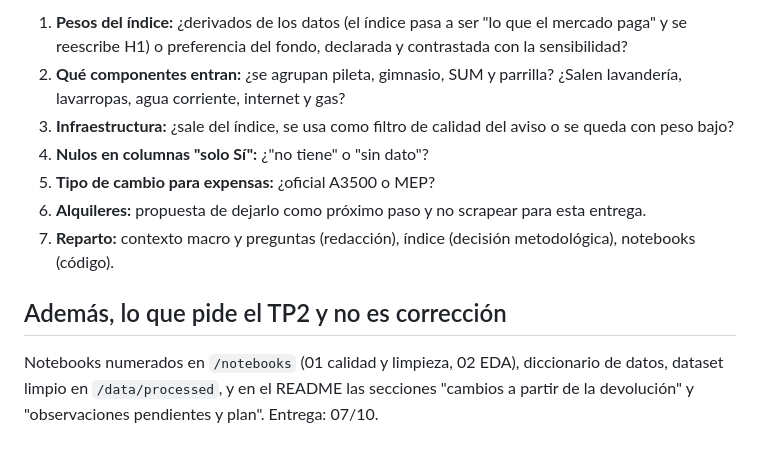
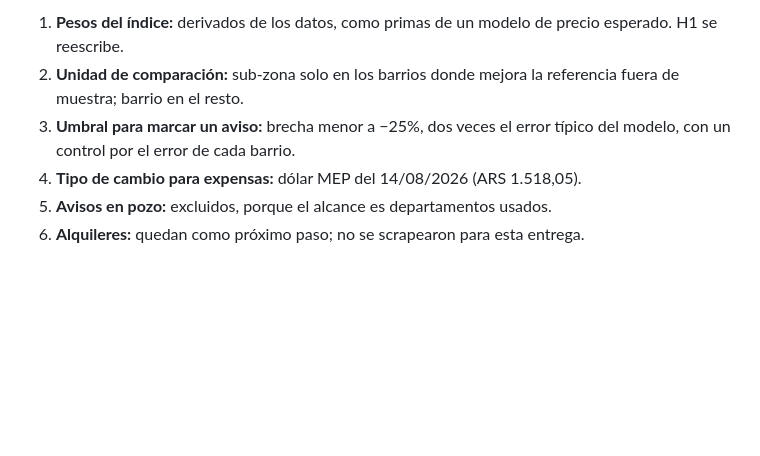
Before and after one commit to gbuhler-itba/TP-Analitica-Descriptiva, a Markdown page: docs/correcciones_pe1/estado_correcciones.md, the part around one of its changes. Drawn GitHub-style; blank space fills up the shorter version.

```diff
--- a/docs/correcciones_pe1/estado_correcciones.md
+++ b/docs/correcciones_pe1/estado_correcciones.md
@@ -30,14 +29,7 @@ Actualizado: 29/09/2026. Detalle y números en `diagnostico.md`.
 
-1. **Pesos del índice:** ¿derivados de los datos (el índice pasa a ser "lo que el mercado paga" y se reescribe H1) o preferencia del fondo, declarada y contrastada con la sensibilidad?
-2. **Qué componentes entran:** ¿se agrupan pileta, gimnasio, SUM y parrilla? ¿Salen lavandería, lavarropas, agua corriente, internet y gas?
-3. **Infraestructura:** ¿sale del índice, se usa como filtro de calidad del aviso o se queda con peso bajo?
-4. **Nulos en columnas "solo Sí":** ¿"no tiene" o "sin dato"?
-5. **Tipo de cambio para expensas:** ¿oficial A3500 o MEP?
-6. **Alquileres:** propuesta de dejarlo como próximo paso y no scrapear para esta entrega.
-7. **Reparto:** contexto macro y preguntas (redacción), índice (decisión metodológica), notebooks (código).
-
-## Además, lo que pide el TP2 y no es corrección
-
-Notebooks numerados en `/notebooks` (01 calidad y limpieza, 02 EDA), diccionario de
-datos, dataset limpio en `/data/processed`, y en el README las secciones "cambios a
-partir de la devolución" y "observaciones pendientes y plan". Entrega: 07/10.
+1. **Pesos del índice:** derivados de los datos, como primas de un modelo de precio esperado. H1 se reescribe.
+2. **Unidad de comparación:** sub-zona solo en los barrios donde mejora la referencia fuera de muestra; barrio en el resto.
+3. **Umbral para marcar un aviso:** brecha menor a −25%, dos veces el error típico del modelo, con un control por el error de cada barrio.
+4. **Tipo de cambio para expensas:** dólar MEP del 14/08/2026 (ARS 1.518,05).
+5. **Avisos en pozo:** excluidos, porque el alcance es departamentos usados.
+6. **Alquileres:** quedan como próximo paso; no se scrapearon para esta entrega.
```
Also changed, not shown: other parts of docs/correcciones_pe1/estado_correcciones.md (+20 -21 lines), docs/correcciones_pe1/fuentes_externas.md (+2 -0 lines), docs/entregas_grupo/preguntas_y_alcance.md (+11 -7 lines).
